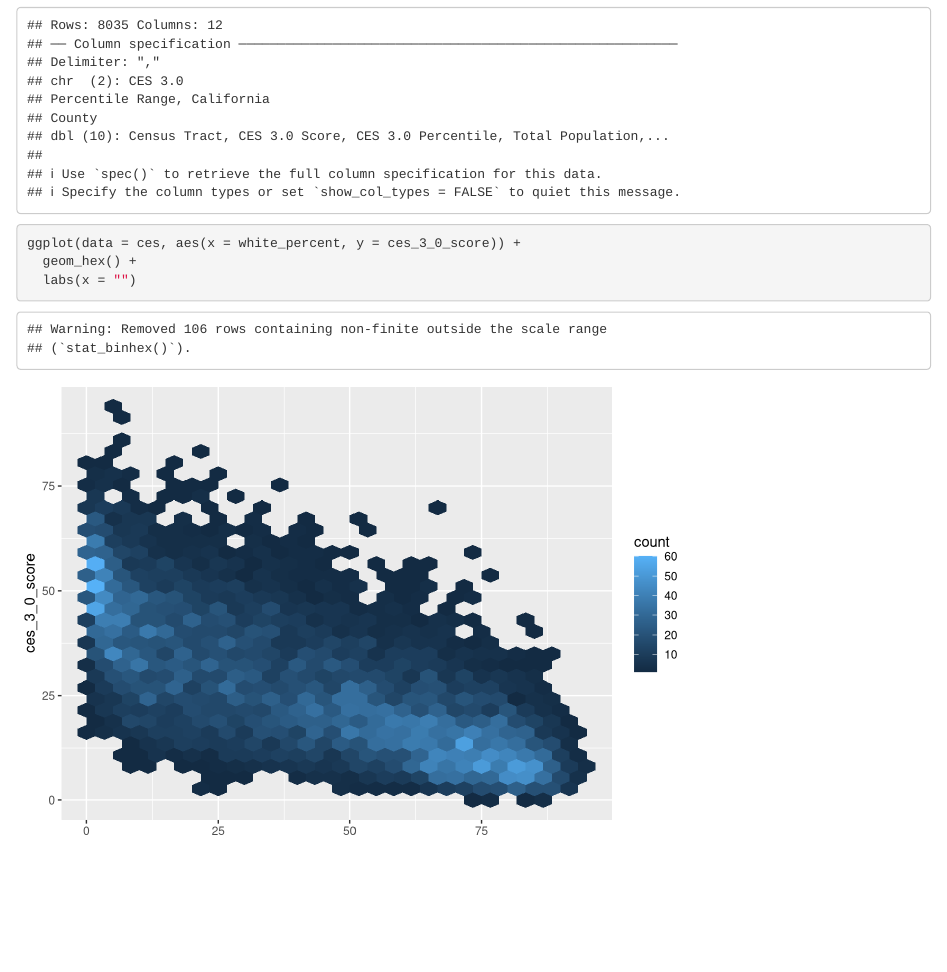
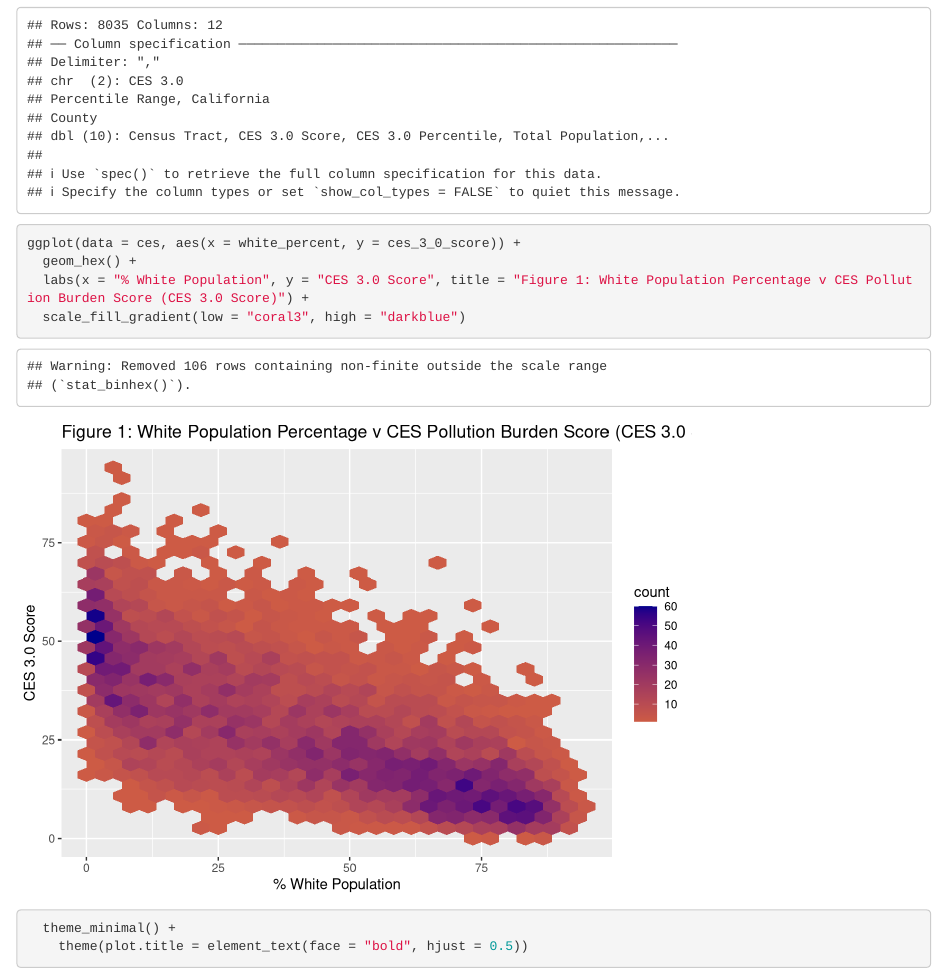
Before and after one commit to savanagonzales/ejscreen-group-24, an R Markdown document (src/group_24_ca_ej.Rmd): the page in a window 1100 px wide, from 190 px down. Rendered offline with R 4.5, knitr and Pandoc, with nearby package versions; column names are cleaned by a stand-in for the janitor package.

Commit message:
Assignment 5, Task 2, Part D Complete

````diff
--- a/src/group_24_ca_ej.Rmd
+++ b/src/group_24_ca_ej.Rmd
@@ -20,5 +20,8 @@ ces <- read_csv(here("data", "ces3demographics.csv")) %>%
 ```{r}
 ggplot(data = ces, aes(x = white_percent, y = ces_3_0_score)) +
   geom_hex() +
-  labs(x = "")
+  labs(x = "% White Population", y = "CES 3.0 Score", title = "Figure 1: White Population Percentage v CES Pollution Burden Score (CES 3.0 Score)") +
+  scale_fill_gradient(low = "coral3", high = "darkblue")
+  theme_minimal() +
+    theme(plot.title = element_text(face = "bold", hjust = 0.5))
 ```
````
